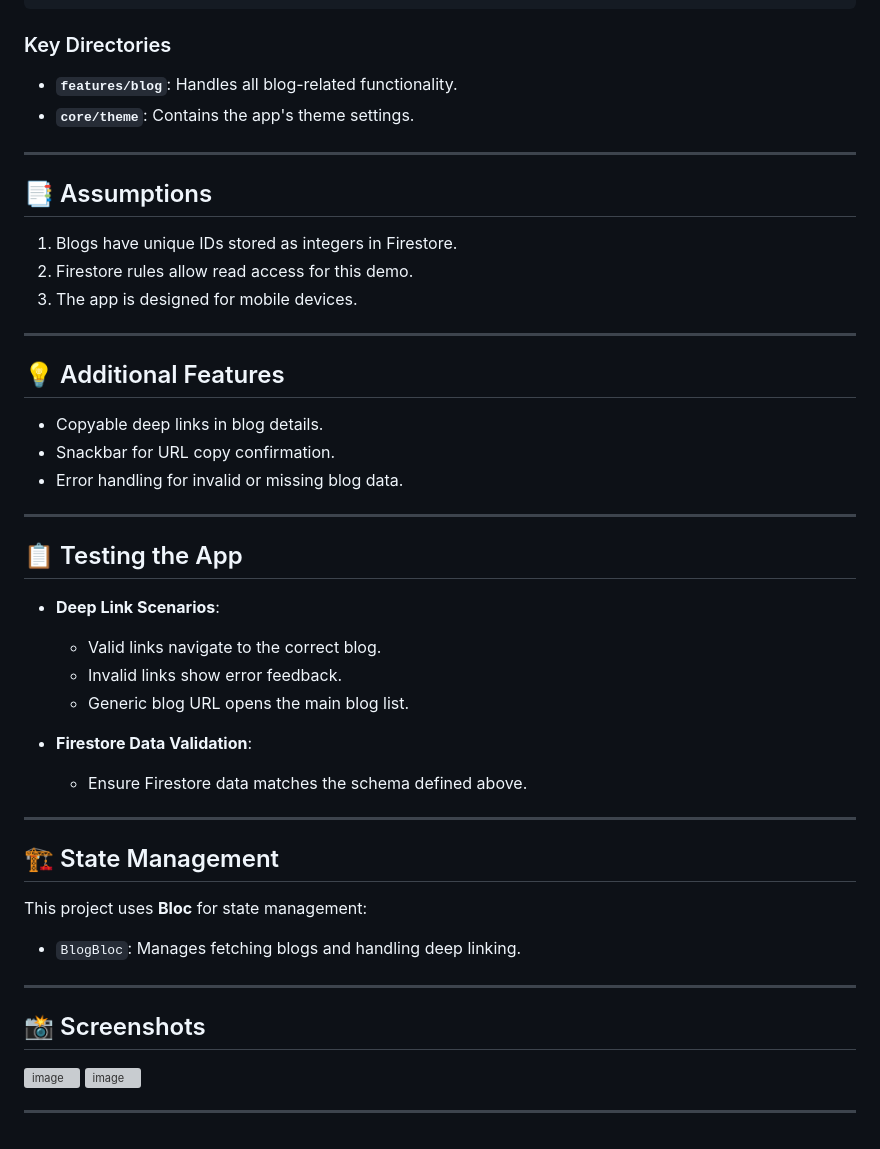
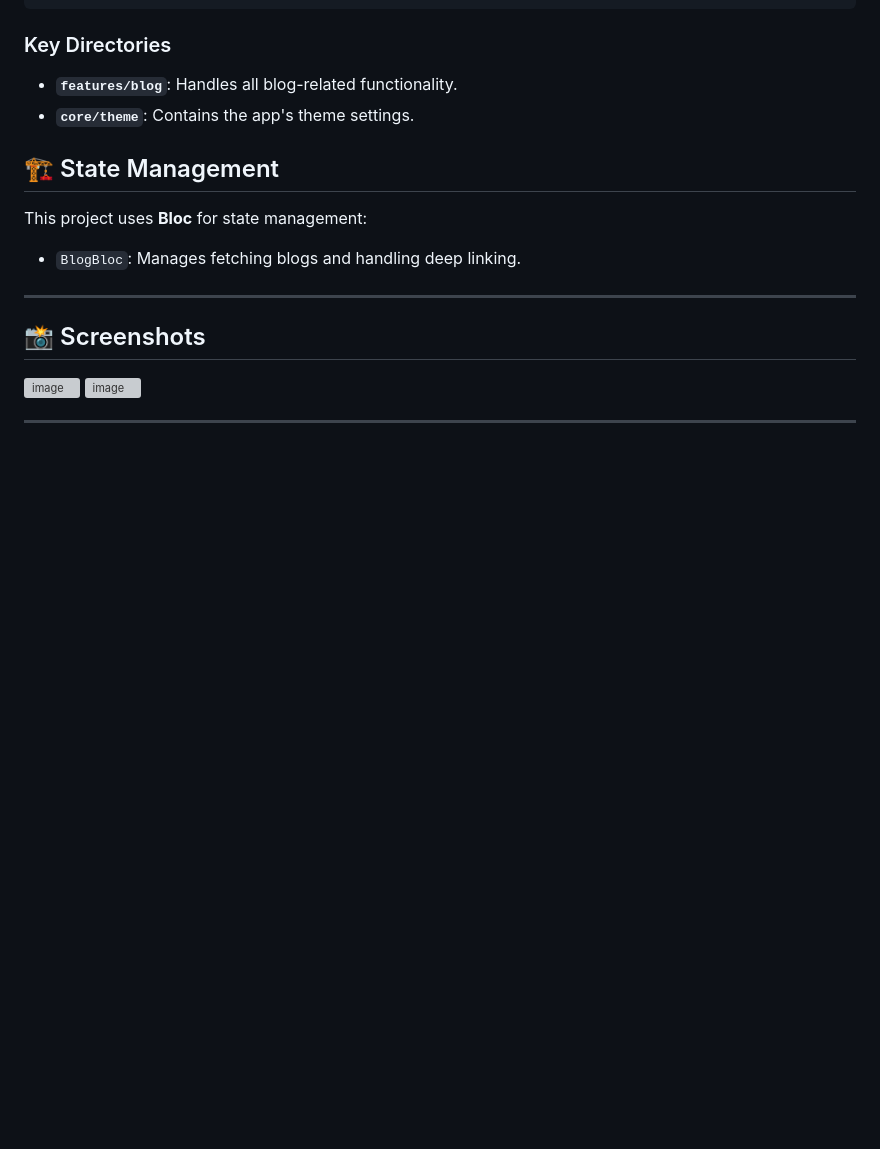
Before and after one commit to oveshdevwala/blog_app_task, a Markdown page: README.md, the part around the change. GitHub-like rendering; blank space fills up the shorter version; grey boxes are pictures that could not be loaded.

```diff
--- a/README.md
+++ b/README.md
@@ -104,32 +104,6 @@ blog-app/
 - **`features/blog`**: Handles all blog-related functionality.
 - **`core/theme`**: Contains the app's theme settings.
 
----
-
-## 📑 Assumptions
-1. Blogs have unique IDs stored as integers in Firestore.
-2. Firestore rules allow read access for this demo.
-3. The app is designed for mobile devices.
-
----
-
-## 💡 Additional Features
-- Copyable deep links in blog details.
-- Snackbar for URL copy confirmation.
-- Error handling for invalid or missing blog data.
-
----
-
-## 📋 Testing the App
-- **Deep Link Scenarios**:
-  - Valid links navigate to the correct blog.
-  - Invalid links show error feedback.
-  - Generic blog URL opens the main blog list.
-
-- **Firestore Data Validation**:
-  - Ensure Firestore data matches the schema defined above.
-
----
 
 ## 🏗️ State Management
 This project uses **Bloc** for state management:
```
